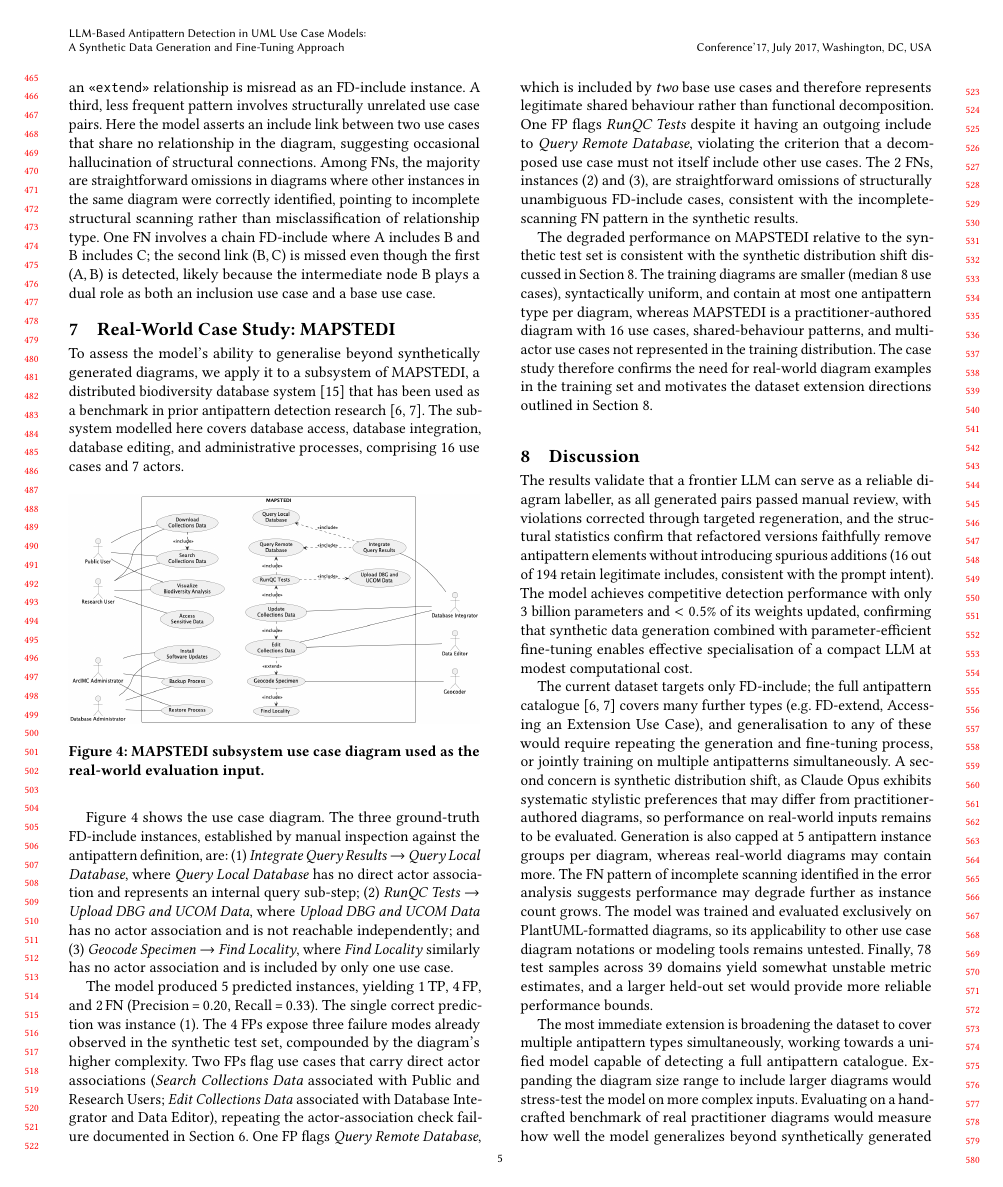
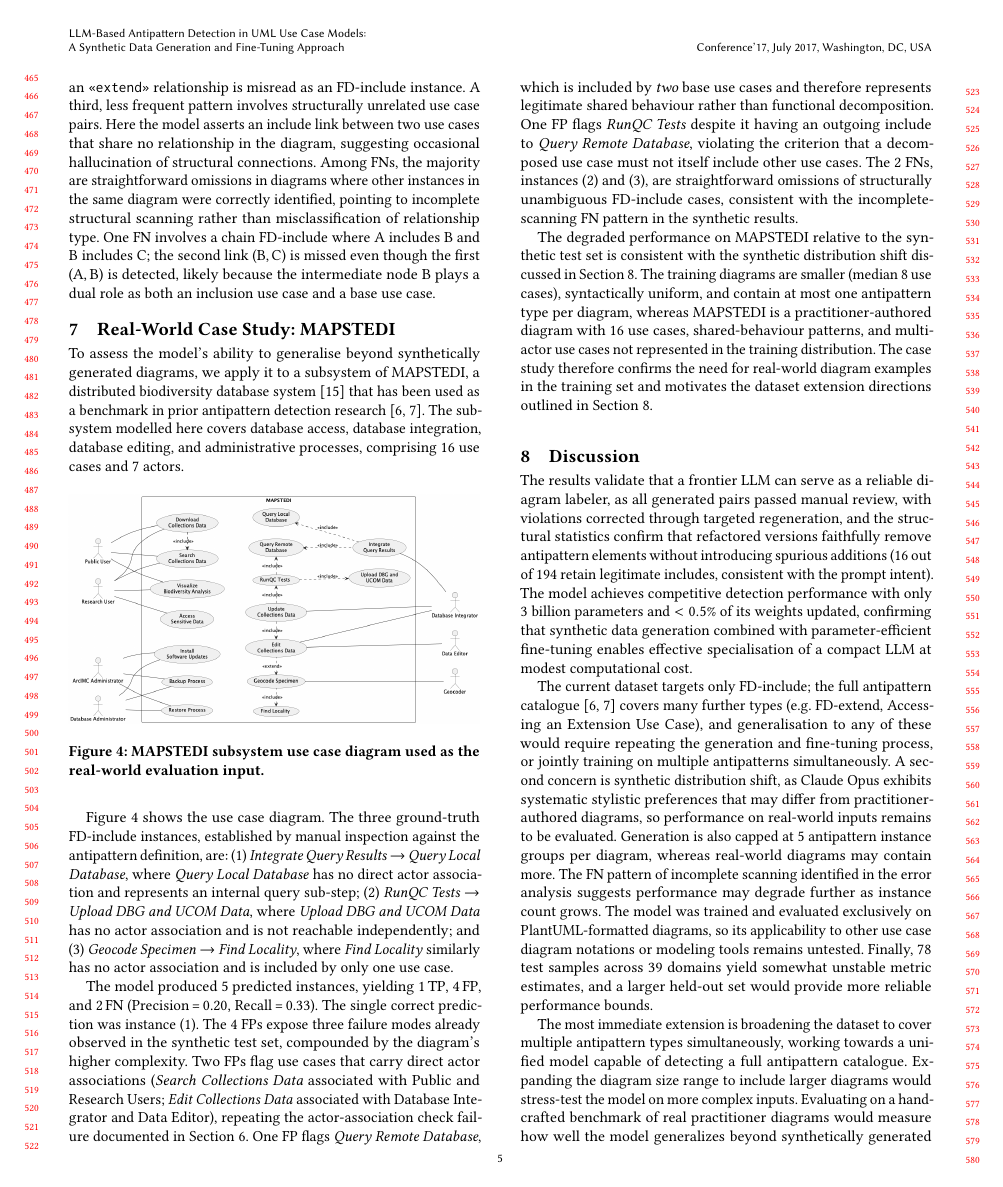
Before and after one commit to ybakhan/llm-uml-antipatterns-paper, a LaTeX paper (llm-uml-antipatterns.tex): page 5 of 6. Compiled offline with pdfLaTeX.

Commit message:
update 8

```diff
--- a/llm-uml-antipatterns.tex
+++ b/llm-uml-antipatterns.tex
@@ -623,7 +623,7 @@ extension directions outlined in Section~\ref{sec:discussion}.
 
 
 The results validate that a frontier LLM can serve as a reliable diagram
-labeller, as all generated pairs passed manual review, with violations
+labeler, as all generated pairs passed manual review, with violations
 corrected through targeted regeneration, and the structural statistics
 confirm that refactored versions faithfully remove antipattern elements
 without introducing spurious additions (16 out of 194 retain legitimate
```
Also changed, not shown: llm-uml-antipatterns.md (+1 -1 lines), llm-uml-antipatterns.pdf, 1 other file.
